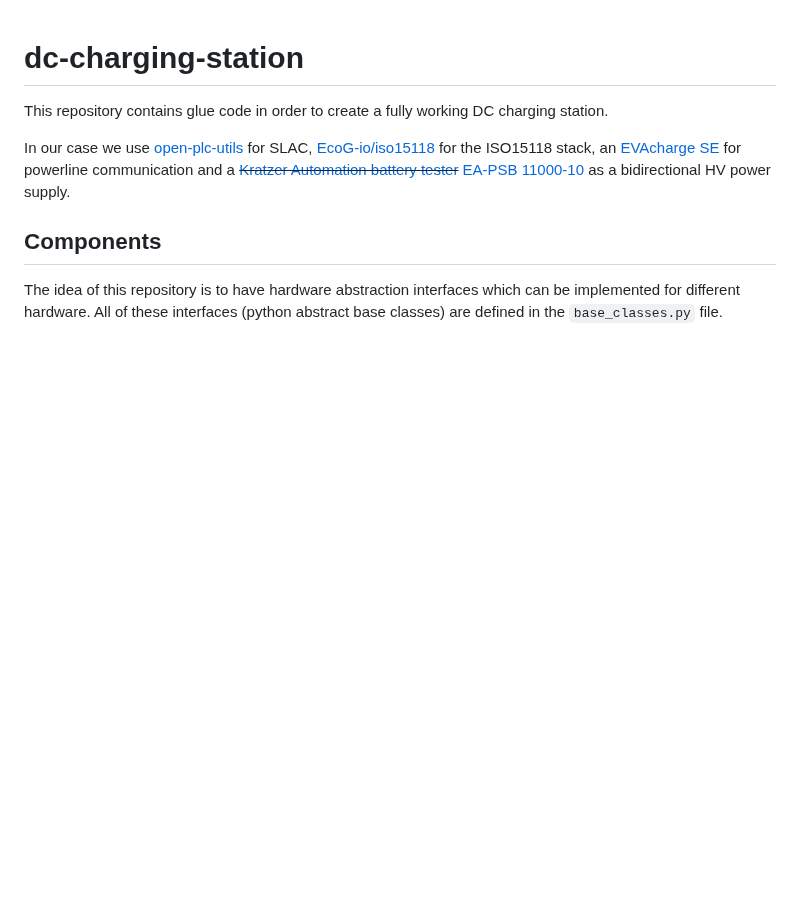
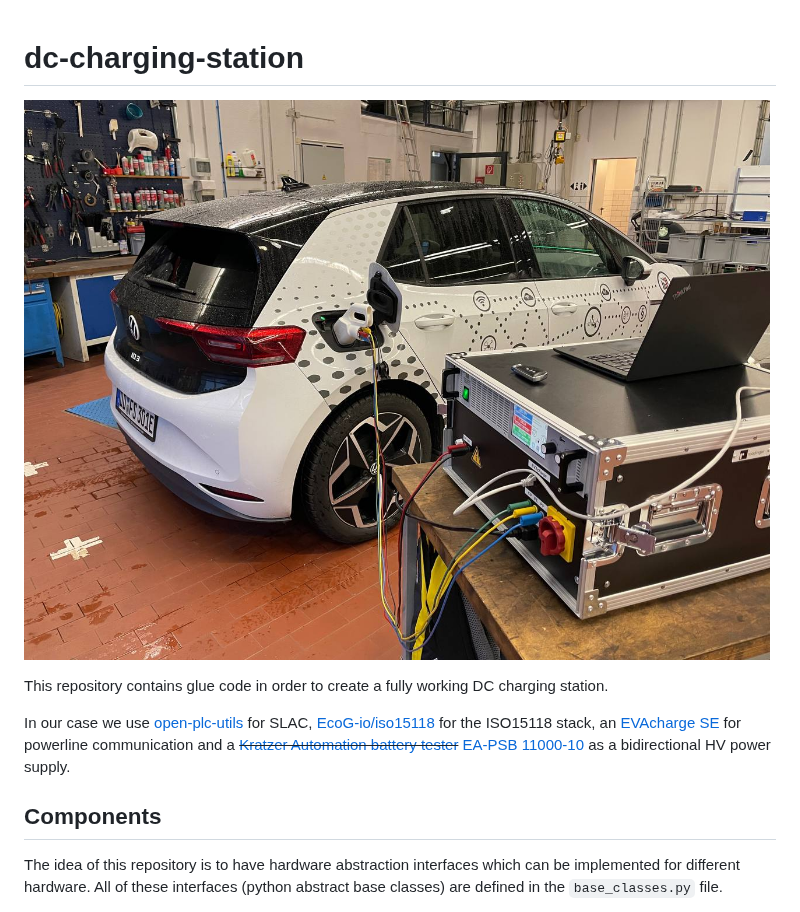
Before and after one commit to securityinmobility/dc-charging-station, a Markdown page: README.md, the part around the change. GitHub-like rendering; pictures changed too: Documentation/id3-charging-demo.jpg (added); blank space fills up the shorter version.

Commit message:
:memo: :lipstick: add demo image to readme

```diff
--- a/README.md
+++ b/README.md
@@ -1,4 +1,6 @@
 # dc-charging-station
+
+![](Documentation/id3-charging-demo.jpg)
 
 This repository contains glue code in order to create a fully working DC charging station.
 
```
